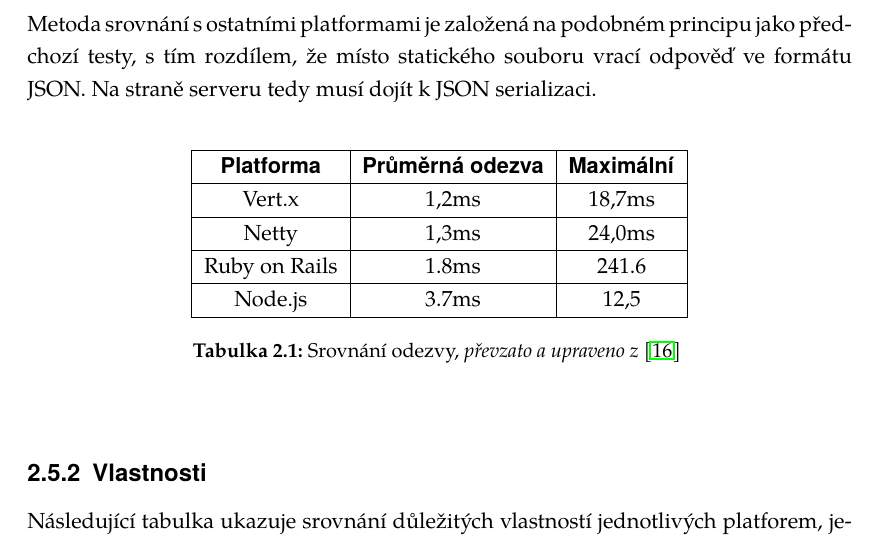
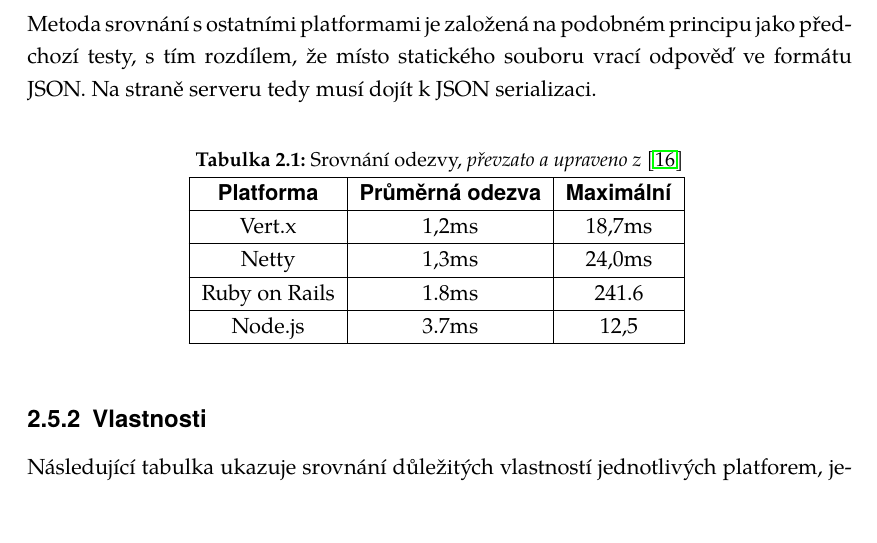
Before and after one commit to michaelkuty/vertx-gdg, a LaTeX thesis (bakalarka.tex, which reads vertx.tex): part of page 27 of 57, cut so that both start at the same text. Compiled offline with pdfLaTeX.

Commit message:
longtable -> table

```diff
--- a/vertx.tex
+++ b/vertx.tex
@@ -366,8 +366,10 @@ Jak lze vidět na obrázku \ref{fig:test1} a \ref{fig:test2} výsledky obou test
 
 Metoda srovnání s ostatními platformami je založená na podobném principu jako předchozí testy, s tím rozdílem, že místo statického souboru vrací odpověď ve formátu JSON. Na straně serveru tedy musí dojít k JSON serializaci.
 
-\begin{flushleft}
-\begin{longtable}{|c|c|c|}
+\begin{table}[h]
+\centering
+\caption{Srovnání odezvy, \emph{převzato a upraveno z} \cite{benchmark}}
+\begin{tabular}{ |c|c|c| }
 \hline
 \textsf{\textbf{Platforma}} & \textsf{\textbf{Průměrná odezva}} & \textsf{\textbf{Maximální}}\tabularnewline
 \hline
@@ -379,11 +381,9 @@ Ruby on Rails & 1.8ms & 241.6\tabularnewline
 \hline
 Node.js & 3.7ms & 12,5\tabularnewline
 \hline
-
-\caption{Srovnání odezvy, \emph{převzato a upraveno z} \cite{benchmark}}
+\end{tabular}
 \label{table:odezvy}
-\end{longtable}
-\end{flushleft}
+\end{table}
 
 \subsection{Vlastnosti}
 
```
Also changed, not shown: bakalarka.pdf, vertx.tex (12 more changed lines), 4 other files.
